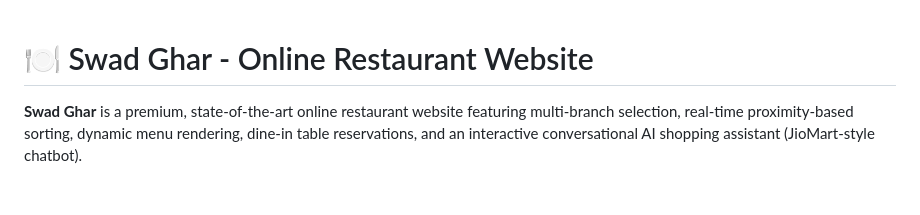
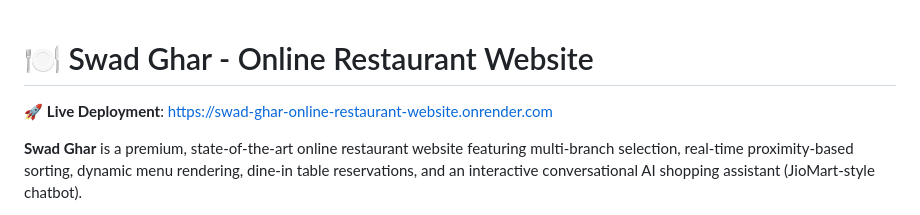
Before and after one commit to DEEPAK-KUMAR002/Swad-ghar--online-restaurant-website-, a Markdown page: README.md, the part around the change. GitHub-like rendering; blank space fills up the shorter version.

Commit message:
Add live deployment link to README.md

```diff
--- a/README.md
+++ b/README.md
@@ -1,4 +1,6 @@
 # 🍽️ Swad Ghar - Online Restaurant Website
+
+🚀 **Live Deployment**: [https://swad-ghar-online-restaurant-website.onrender.com](https://swad-ghar-online-restaurant-website.onrender.com)
 
 **Swad Ghar** is a premium, state-of-the-art online restaurant website featuring multi-branch selection, real-time proximity-based sorting, dynamic menu rendering, dine-in table reservations, and an interactive conversational AI shopping assistant (JioMart-style chatbot).
 
```
